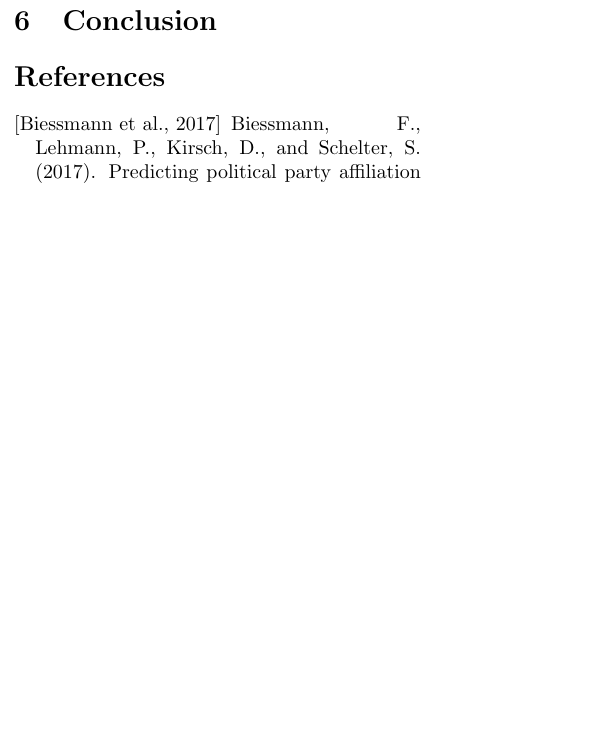
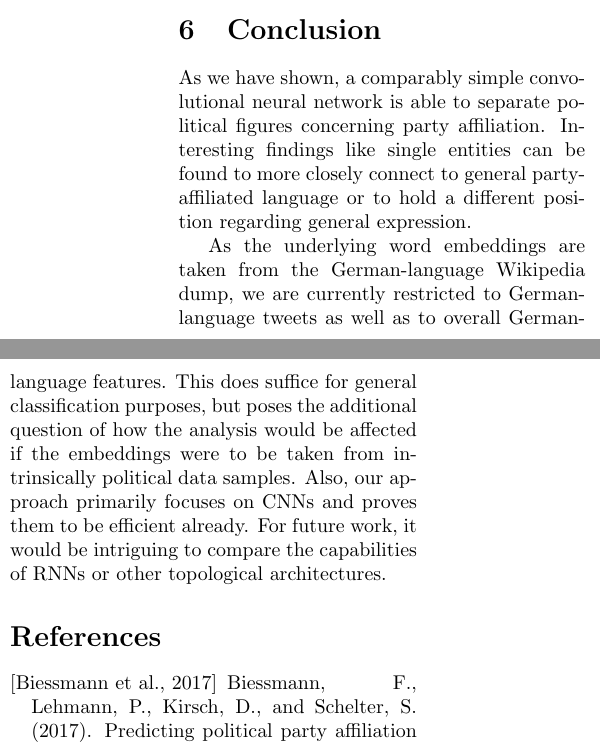
Before and after one commit to rngShard/ML1_Team02, a LaTeX document (paper/document.tex): part of one column of page 4 of 4 before the commit and two parts of the columns of page 4 of 4 after it, the two joined at a grey line, cut so that both start at the same text, the shorter picture padded with empty space. Compiled offline with pdfLaTeX.

Commit message:
added (straight forward) conclusion

```diff
--- a/paper/document.tex
+++ b/paper/document.tex
@@ -149,9 +149,10 @@ The following can be inferred from the above political compass visualization:
 
 \section{Conclusion}
 
-% #######
-% # ToDo
-% #######
+As we have shown, a comparably simple convolutional neural network is able to separate political figures concerning party affiliation. Interesting findings like single entities can be found to more closely connect to general party-affiliated language or to hold a different position regarding general expression.
+
+As the underlying word embeddings are taken from the German-language Wikipedia dump, we are currently restricted to German-language tweets as well as to overall German-language features. This does suffice for general classification purposes, but poses the additional question of how the analysis would be affected if the embeddings were to be taken from intrinsically political data samples.
+Also, our approach primarily focuses on CNNs and proves them to be efficient already. For future work, it would be intriguing to compare the capabilities of RNNs or other topological architectures.
 
 
 \bibliography{lit}
```
Also changed, not shown: paper/document.pdf, paper/document.tex (2 more changed lines).
